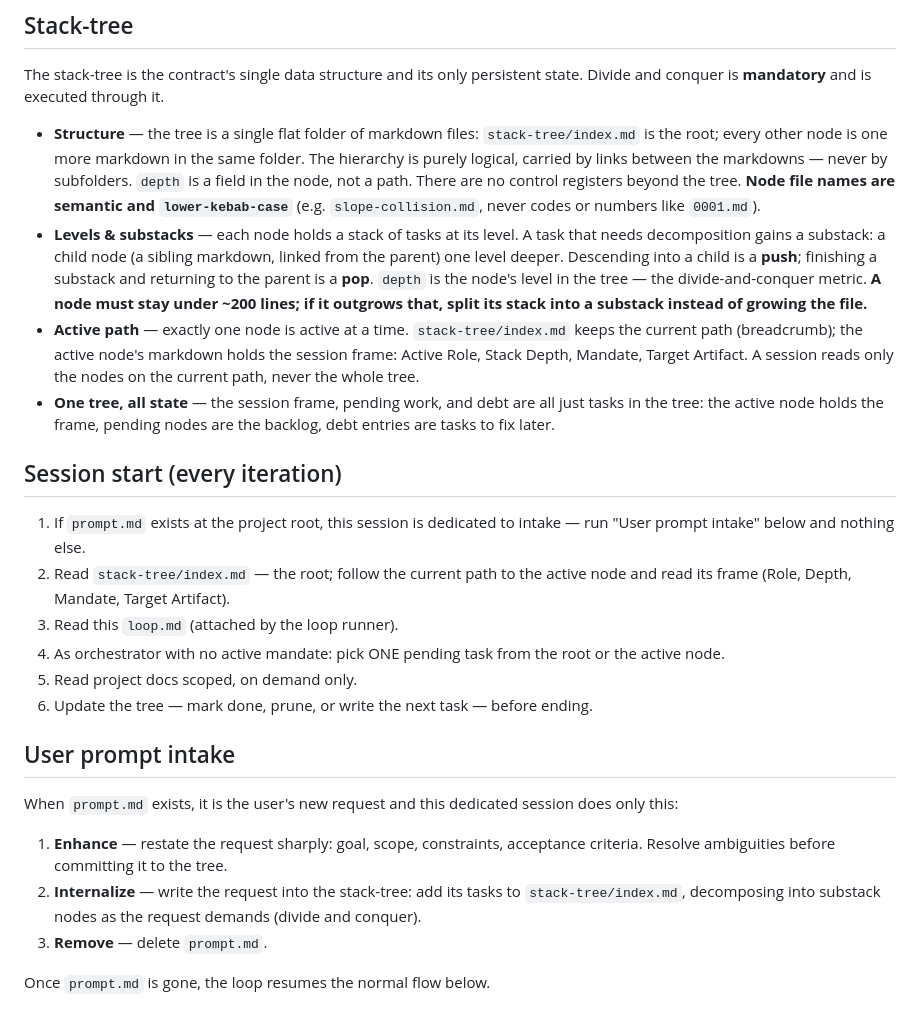
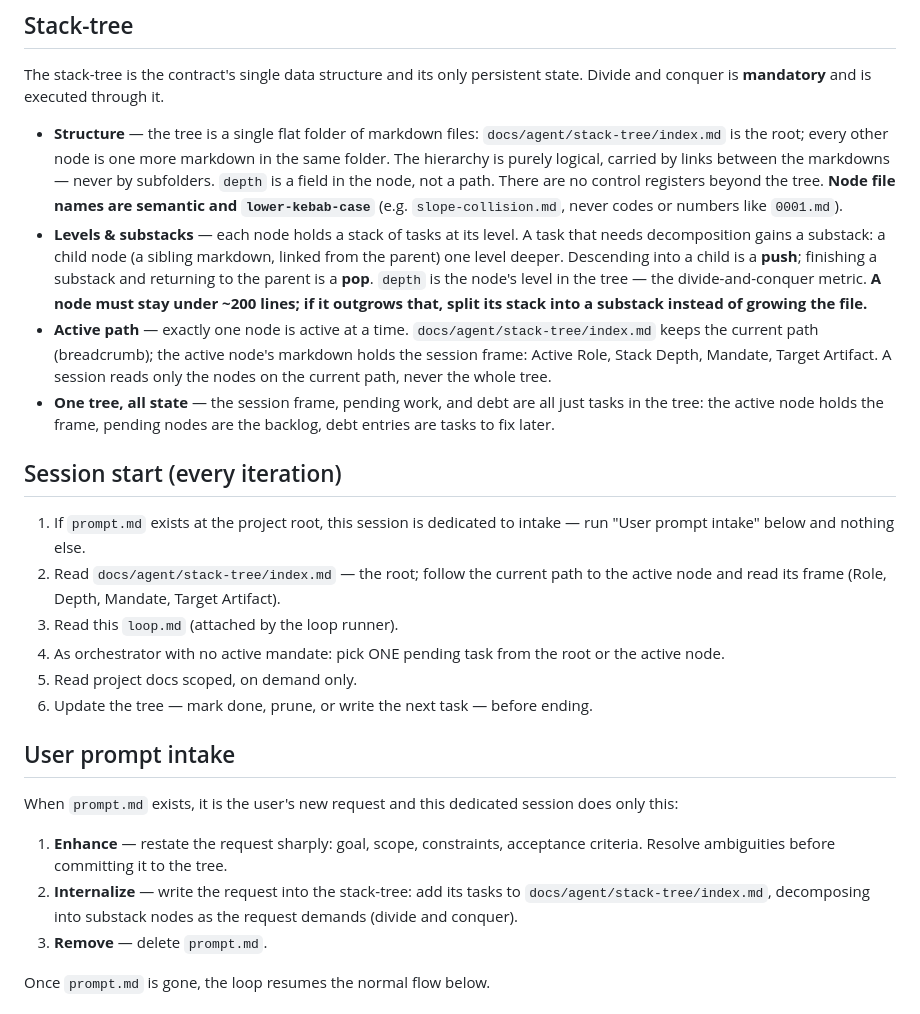
Before and after one commit to maxwellaguiarsilva/super-fruit-world, a Markdown page: loop.md, the part around the change. Drawn GitHub-style.

Commit message:
2026-08-08 22:53:51

```diff
--- a/loop.md
+++ b/loop.md
@@ -14,15 +14,15 @@ Single file governing the infinity loop: a fresh opencode session per iteration,
 
 The stack-tree is the contract's single data structure and its only persistent state. Divide and conquer is **mandatory** and is executed through it.
 
-- **Structure** — the tree is a single flat folder of markdown files: `stack-tree/index.md` is the root; every other node is one more markdown in the same folder. The hierarchy is purely logical, carried by links between the markdowns — never by subfolders. `depth` is a field in the node, not a path. There are no control registers beyond the tree. **Node file names are semantic and `lower-kebab-case`** (e.g. `slope-collision.md`, never codes or numbers like `0001.md`).
+- **Structure** — the tree is a single flat folder of markdown files: `docs/agent/stack-tree/index.md` is the root; every other node is one more markdown in the same folder. The hierarchy is purely logical, carried by links between the markdowns — never by subfolders. `depth` is a field in the node, not a path. There are no control registers beyond the tree. **Node file names are semantic and `lower-kebab-case`** (e.g. `slope-collision.md`, never codes or numbers like `0001.md`).
 - **Levels & substacks** — each node holds a stack of tasks at its level. A task that needs decomposition gains a substack: a child node (a sibling markdown, linked from the parent) one level deeper. Descending into a child is a **push**; finishing a substack and returning to the parent is a **pop**. `depth` is the node's level in the tree — the divide-and-conquer metric. **A node must stay under ~200 lines; if it outgrows that, split its stack into a substack instead of growing the file.**
-- **Active path** — exactly one node is active at a time. `stack-tree/index.md` keeps the current path (breadcrumb); the active node's markdown holds the session frame: Active Role, Stack Depth, Mandate, Target Artifact. A session reads only the nodes on the current path, never the whole tree.
+- **Active path** — exactly one node is active at a time. `docs/agent/stack-tree/index.md` keeps the current path (breadcrumb); the active node's markdown holds the session frame: Active Role, Stack Depth, Mandate, Target Artifact. A session reads only the nodes on the current path, never the whole tree.
 - **One tree, all state** — the session frame, pending work, and debt are all just tasks in the tree: the active node holds the frame, pending nodes are the backlog, debt entries are tasks to fix later.
 
 ## Session start (every iteration)
 
 1. If `prompt.md` exists at the project root, this session is dedicated to intake — run "User prompt intake" below and nothing else.
-2. Read `stack-tree/index.md` — the root; follow the current path to the active node and read its frame (Role, Depth, Mandate, Target Artifact).
+2. Read `docs/agent/stack-tree/index.md` — the root; follow the current path to the active node and read its frame (Role, Depth, Mandate, Target Artifact).
 3. Read this `loop.md` (attached by the loop runner).
 4. As orchestrator with no active mandate: pick ONE pending task from the root or the active node.
 5. Read project docs scoped, on demand only.
@@ -33,7 +33,7 @@ The stack-tree is the contract's single data structure and its only persistent s
 When `prompt.md` exists, it is the user's new request and this dedicated session does only this:
 
 1. **Enhance** — restate the request sharply: goal, scope, constraints, acceptance criteria. Resolve ambiguities before committing it to the tree.
-2. **Internalize** — write the request into the stack-tree: add its tasks to `stack-tree/index.md`, decomposing into substack nodes as the request demands (divide and conquer).
+2. **Internalize** — write the request into the stack-tree: add its tasks to `docs/agent/stack-tree/index.md`, decomposing into substack nodes as the request demands (divide and conquer).
 3. **Remove** — delete `prompt.md`.
 
 Once `prompt.md` is gone, the loop resumes the normal flow below.
```
Also changed, not shown: 2 other files.
